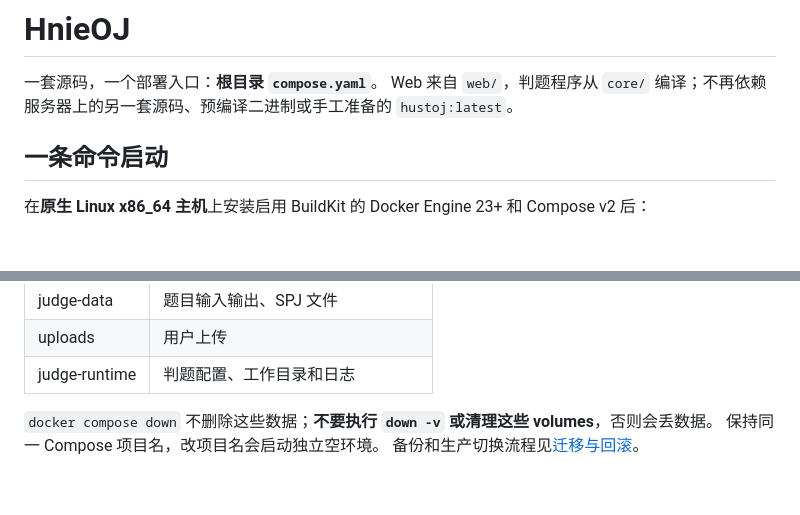
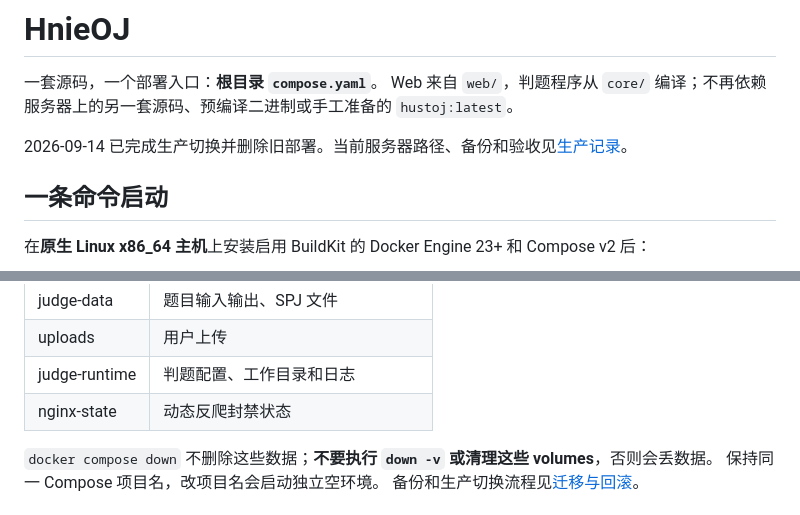
Before and after one commit to KHG420/hieoj, a Markdown page: README.md, 2 parts joined by grey strips. GitHub-like rendering; blank space fills up the shorter version.

Commit message:
docs(deploy): record production cutover and legacy retirement

```diff
--- a/README.md
+++ b/README.md
@@ -2,6 +2,8 @@
 
 一套源码，一个部署入口：**根目录 `compose.yaml`**。
 Web 来自 `web/`，判题程序从 `core/` 编译；不再依赖服务器上的另一套源码、预编译二进制或手工准备的 `hustoj:latest`。
+
+2026-09-14 已完成生产切换并删除旧部署。当前服务器路径、备份和验收见[生产记录](docker/PRODUCTION.md)。
 
 ## 一条命令启动
 
@@ -60,6 +62,7 @@ docker compose logs --tail=100 web judge
 | judge-data | 题目输入输出、SPJ 文件 |
 | uploads | 用户上传 |
 | judge-runtime | 判题配置、工作目录和日志 |
+| nginx-state | 动态反爬封禁状态 |
 
 `docker compose down` 不删除这些数据；**不要执行 `down -v` 或清理这些 volumes**，否则会丢数据。
 保持同一 Compose 项目名，改项目名会启动独立空环境。
```
Also changed, not shown: docker/MIGRATION.md (+6 -5 lines), docker/PRODUCTION.md (added, +80 -0 lines).
